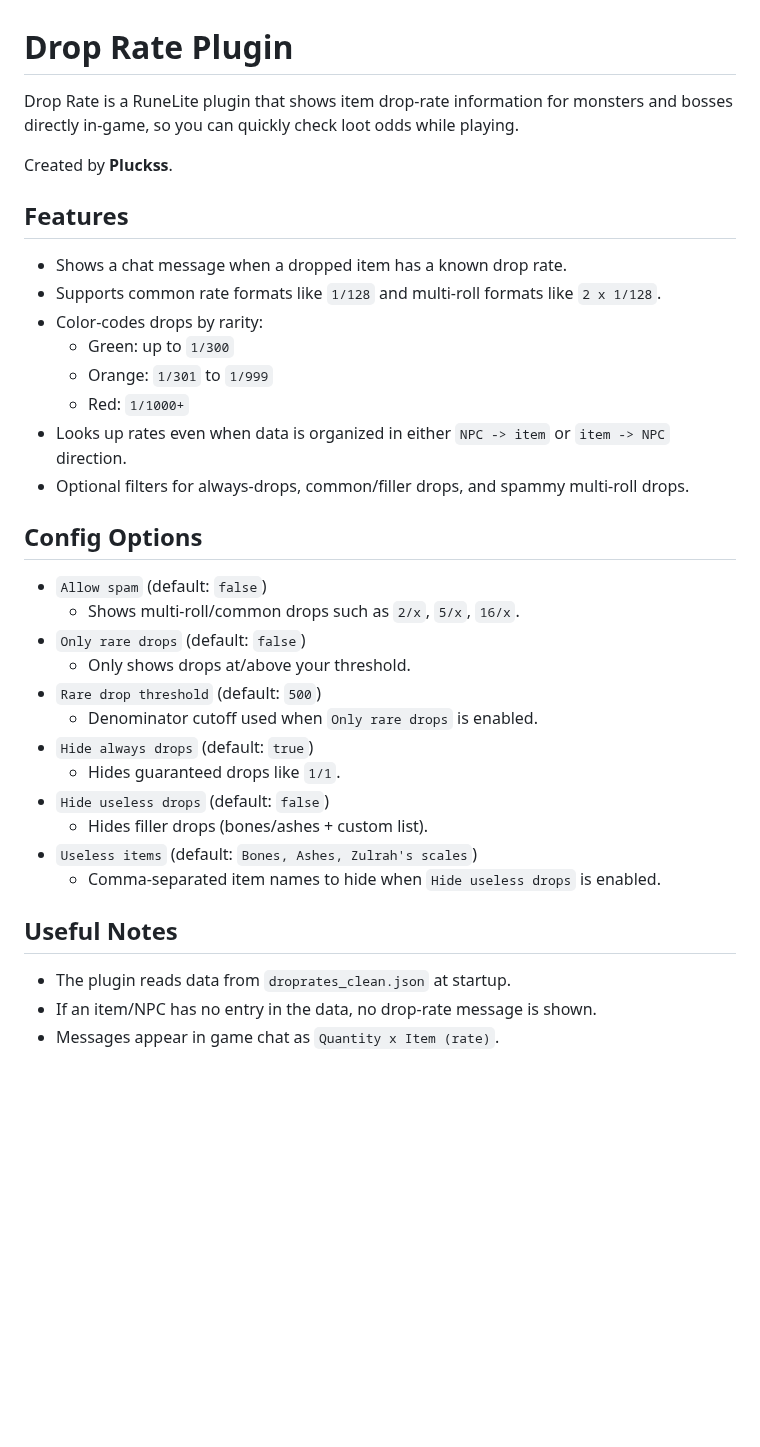
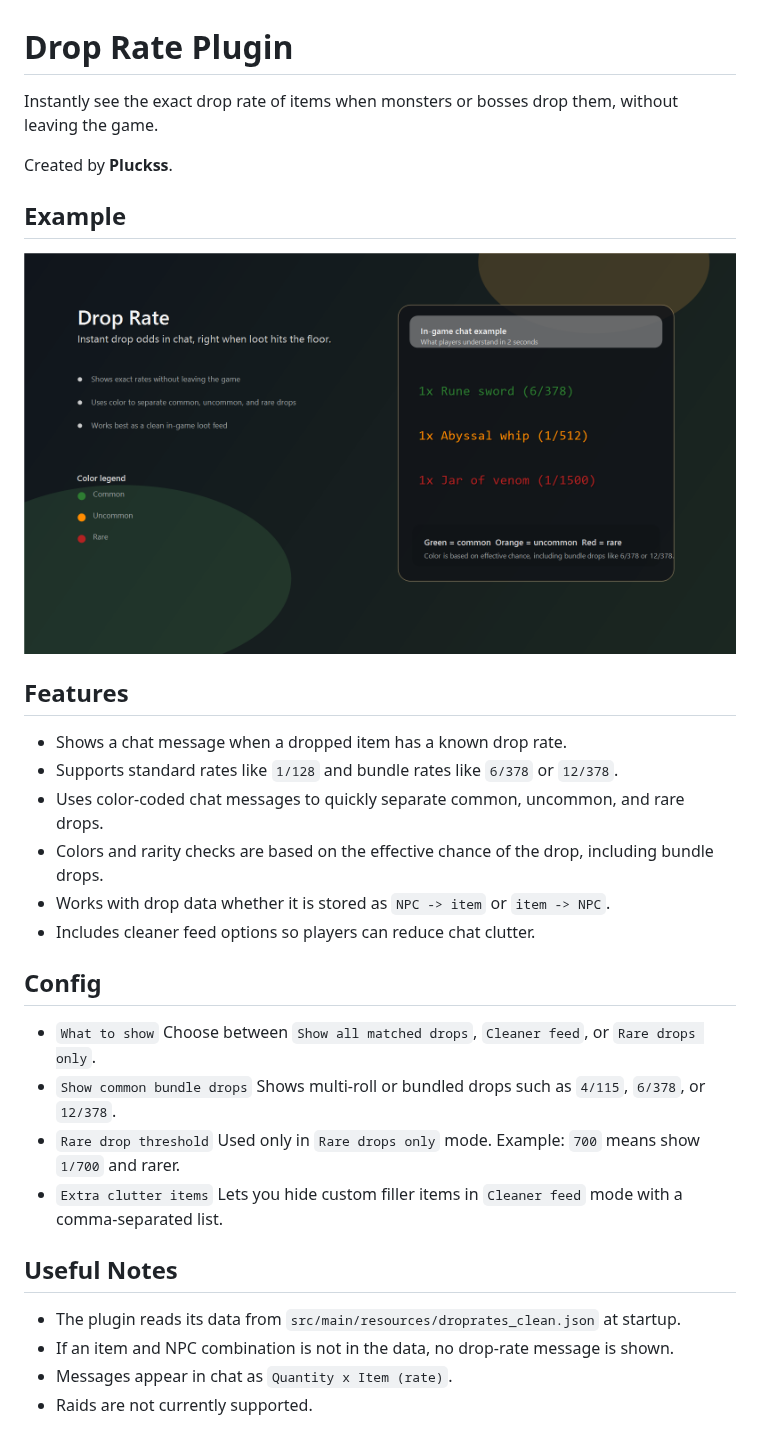
Before and after one commit to Pluckss/DropRatePluginFinal, a Markdown page: README.md, the part around the change. GitHub-like rendering; pictures changed too: assets/hero-example.png (added); blank space fills up the shorter version.

Commit message:
changes to config, settings and etc.
changed description and how new config works with the code.

```diff
--- a/README.md
+++ b/README.md
@@ -1,33 +1,31 @@
 # Drop Rate Plugin
-Drop Rate is a RuneLite plugin that shows item drop-rate information for monsters and bosses directly in-game, so you can quickly check loot odds while playing.
+Instantly see the exact drop rate of items when monsters or bosses drop them, without leaving the game.
 
 Created by **Pluckss**.
 
+## Example
+![Drop Rate example](assets/hero-example.png)
+
 ## Features
 - Shows a chat message when a dropped item has a known drop rate.
-- Supports common rate formats like `1/128` and multi-roll formats like `2 x 1/128`.
-- Color-codes drops by rarity:
-  - Green: up to `1/300`
-  - Orange: `1/301` to `1/999`
-  - Red: `1/1000+`
-- Looks up rates even when data is organized in either `NPC -> item` or `item -> NPC` direction.
-- Optional filters for always-drops, common/filler drops, and spammy multi-roll drops.
+- Supports standard rates like `1/128` and bundle rates like `6/378` or `12/378`.
+- Uses color-coded chat messages to quickly separate common, uncommon, and rare drops.
+- Colors and rarity checks are based on the effective chance of the drop, including bundle drops.
+- Works with drop data whether it is stored as `NPC -> item` or `item -> NPC`.
+- Includes cleaner feed options so players can reduce chat clutter.
 
-## Config Options
-- `Allow spam` (default: `false`)
-  - Shows multi-roll/common drops such as `2/x`, `5/x`, `16/x`.
-- `Only rare drops` (default: `false`)
-  - Only shows drops at/above your threshold.
-- `Rare drop threshold` (default: `500`)
-  - Denominator cutoff used when `Only rare drops` is enabled.
-- `Hide always drops` (default: `true`)
-  - Hides guaranteed drops like `1/1`.
-- `Hide useless drops` (default: `false`)
-  - Hides filler drops (bones/ashes + custom list).
-- `Useless items` (default: `Bones, Ashes, Zulrah's scales`)
-  - Comma-separated item names to hide when `Hide useless drops` is enabled.
+## Config
+- `What to show`
+  Choose between `Show all matched drops`, `Cleaner feed`, or `Rare drops only`.
+- `Show common bundle drops`
+  Shows multi-roll or bundled drops such as `4/115`, `6/378`, or `12/378`.
+- `Rare drop threshold`
+  Used only in `Rare drops only` mode. Example: `700` means show `1/700` and rarer.
+- `Extra clutter items`
+  Lets you hide custom filler items in `Cleaner feed` mode with a comma-separated list.
 
 ## Useful Notes
-- The plugin reads data from `droprates_clean.json` at startup.
-- If an item/NPC has no entry in the data, no drop-rate message is shown.
-- Messages appear in game chat as `Quantity x Item (rate)`.
+- The plugin reads its data from `src/main/resources/droprates_clean.json` at startup.
+- If an item and NPC combination is not in the data, no drop-rate message is shown.
+- Messages appear in chat as `Quantity x Item (rate)`.
+- Raids are not currently supported.
```
Also changed, not shown: 13 other files.
